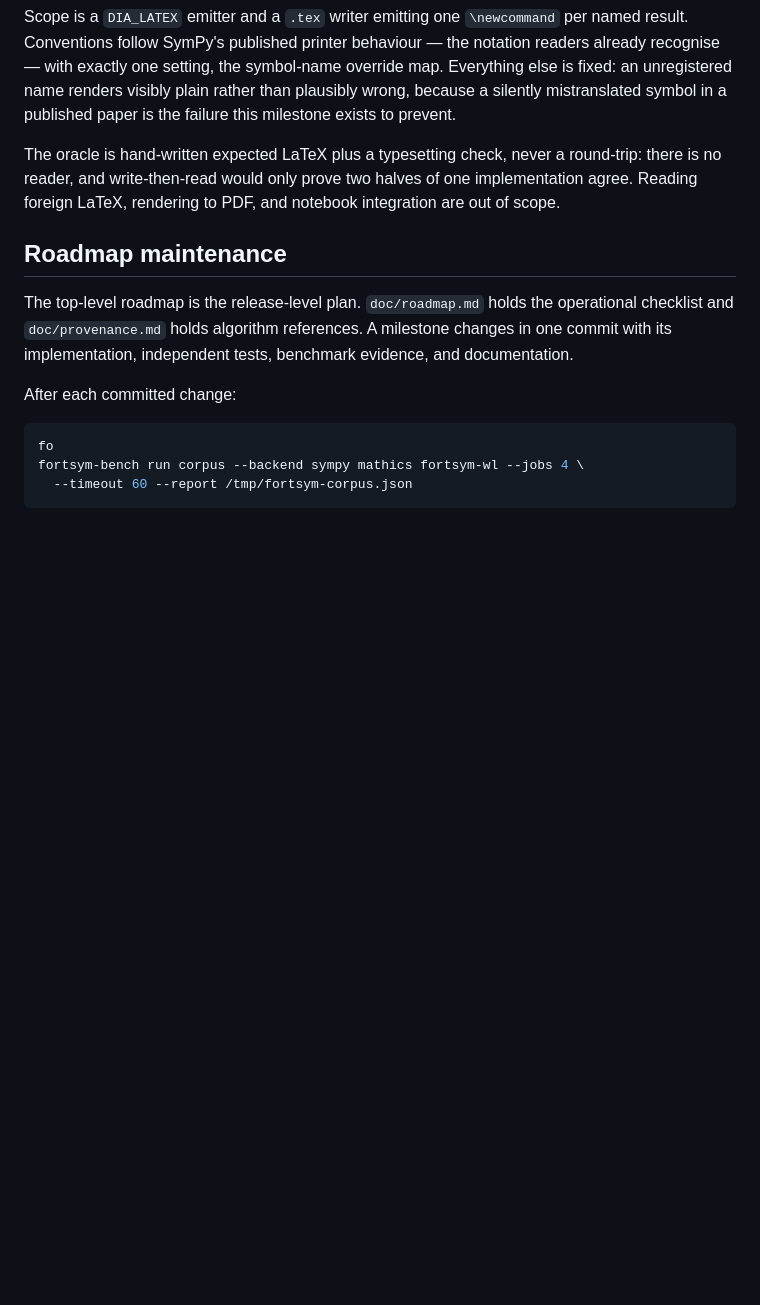
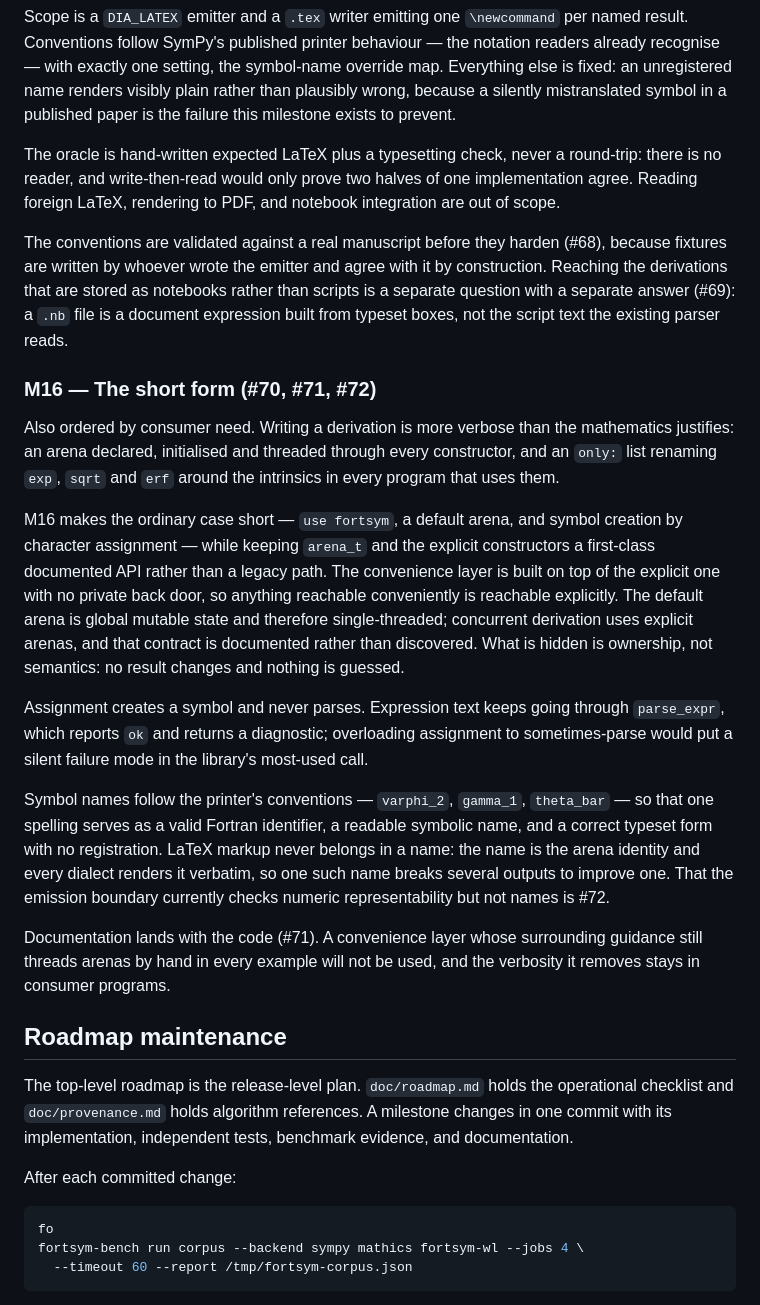
Before and after one commit to lazy-fortran/fortsym, a Markdown page: ROADMAP.md, the part around the change. GitHub-like rendering; blank space fills up the shorter version.

Commit message:
Schedule typeset output validation and the short-form API
M15 gains the two questions its emitter cannot answer alone: whether the
conventions survive a real manuscript (#68), and whether the derivations
stored as notebooks are reachable at all (#69), given that a .nb file is a
document expression of typeset boxes rather than script text.

M16 covers the derivation-writing surface (#70, #71, #72). The ordinary case
becomes short -- umbrella module, default arena, symbol creation by character
assignment -- while arena_t stays a first-class documented API rather than a
legacy path. Assignment creates a symbol and never parses, so the library's
most-used call keeps no silent failure mode. Symbol names follow the printer's
conventions so one spelling serves as identifier, symbolic name and typeset
form; LaTeX markup never belongs in a name, since every dialect renders the
arena identity verbatim.

```diff
--- a/ROADMAP.md
+++ b/ROADMAP.md
@@ -913,6 +913,46 @@ round-trip: there is no reader, and write-then-read would only prove two halves
 of one implementation agree. Reading foreign LaTeX, rendering to PDF, and
 notebook integration are out of scope.
 
+The conventions are validated against a real manuscript before they harden
+(#68), because fixtures are written by whoever wrote the emitter and agree with
+it by construction. Reaching the derivations that are stored as notebooks rather
+than scripts is a separate question with a separate answer (#69): a `.nb` file
+is a document expression built from typeset boxes, not the script text the
+existing parser reads.
+
+### M16 — The short form (#70, #71, #72)
+
+Also ordered by consumer need. Writing a derivation is more verbose than the
+mathematics justifies: an arena declared, initialised and threaded through every
+constructor, and an `only:` list renaming `exp`, `sqrt` and `erf` around the
+intrinsics in every program that uses them.
+
+M16 makes the ordinary case short — `use fortsym`, a default arena, and symbol
+creation by character assignment — while keeping `arena_t` and the explicit
+constructors a first-class documented API rather than a legacy path. The
+convenience layer is built on top of the explicit one with no private back door,
+so anything reachable conveniently is reachable explicitly. The default arena is
+global mutable state and therefore single-threaded; concurrent derivation uses
+explicit arenas, and that contract is documented rather than discovered. What is
+hidden is ownership, not semantics: no result changes and nothing is guessed.
+
+Assignment creates a symbol and never parses. Expression text keeps going
+through `parse_expr`, which reports `ok` and returns a diagnostic; overloading
+assignment to sometimes-parse would put a silent failure mode in the library's
+most-used call.
+
+Symbol names follow the printer's conventions — `varphi_2`, `gamma_1`,
+`theta_bar` — so that one spelling serves as a valid Fortran identifier, a
+readable symbolic name, and a correct typeset form with no registration. LaTeX
+markup never belongs in a name: the name is the arena identity and every dialect
+renders it verbatim, so one such name breaks several outputs to improve one.
+That the emission boundary currently checks numeric representability but not
+names is #72.
+
+Documentation lands with the code (#71). A convenience layer whose surrounding
+guidance still threads arenas by hand in every example will not be used, and the
+verbosity it removes stays in consumer programs.
+
 ## Roadmap maintenance
 
 The top-level roadmap is the release-level plan. `doc/roadmap.md` holds the
```
